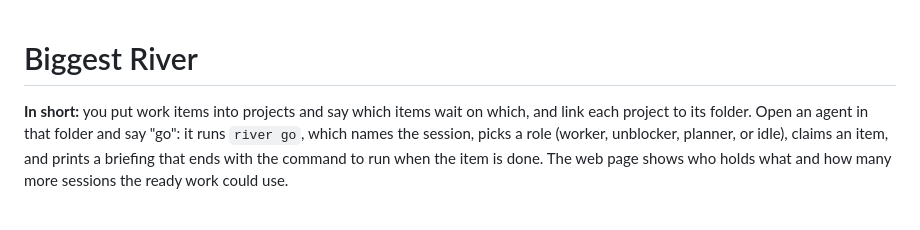
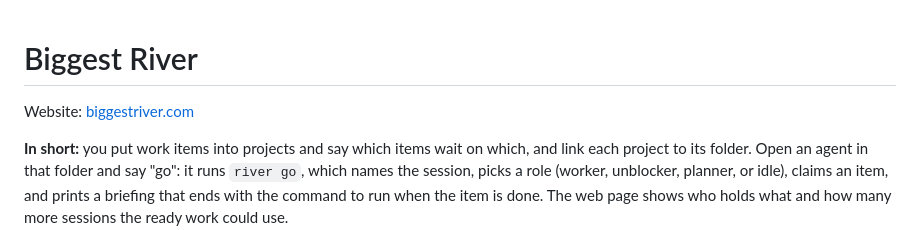
Before and after one commit to mhalstrom/biggestriver, a Markdown page: README.md, the part around the change. Drawn GitHub-style; blank space fills up the shorter version.

Commit message:
README: link to biggestriver.com under the title

```diff
--- a/README.md
+++ b/README.md
@@ -1,4 +1,6 @@
 # Biggest River
+
+Website: [biggestriver.com](https://biggestriver.com)
 
 **In short:** you put work items into projects and say which items wait on
 which, and link each project to its folder. Open an agent in that folder and
```
